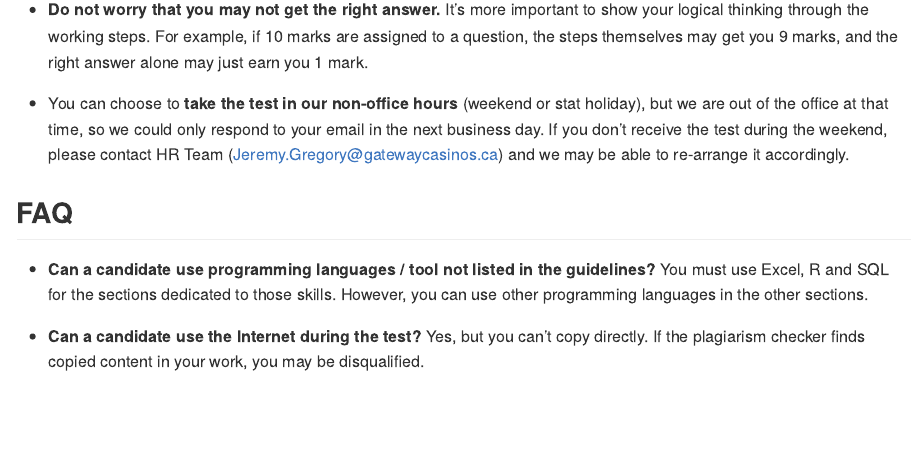
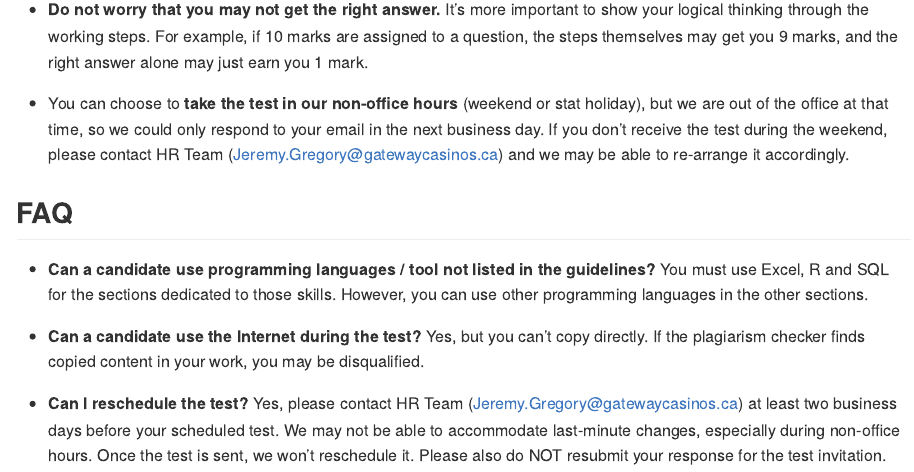
Before and after one commit to InterviewGateway/interview_preparation, an R Markdown document (readme.Rmd): the page in a window 1100 px wide, from 1970 px down. The pictures show the output file readme.md that the author committed with the source, drawn offline in the style of GitHub.

Commit message:
add rescheduling test

```diff
--- a/readme.Rmd
+++ b/readme.Rmd
@@ -59,8 +59,8 @@ The concept covered in this test can be found in the following reference.
 
 ## FAQ
 
--   **Can a candidate use programming languages / tool not listed in the guidelines?**
-    You must use Excel, R and SQL for the sections dedicated to those skills. However, you can use other programming languages in the other sections.
+-   **Can a candidate use programming languages / tool not listed in the guidelines?** You must use Excel, R and SQL for the sections dedicated to those skills. However, you can use other programming languages in the other sections.
 
--   **Can a candidate use the Internet during the test?**
-    Yes, but you can't copy directly. If the plagiarism checker finds copied content in your work, you may be disqualified.
+-   **Can a candidate use the Internet during the test?** Yes, but you can't copy directly. If the plagiarism checker finds copied content in your work, you may be disqualified.
+
+-   **Can I reschedule the test?** Yes, please contact HR Team ([Jeremy.Gregory\@gatewaycasinos.ca](mailto:Jeremy.Gregory@gatewaycasinos.ca){.email}) at least two business days before your scheduled test. We may not be able to accommodate last-minute changes, especially during non-office hours. Once the test is sent, we won't reschedule it. Please also do NOT resubmit your response for the test invitation.
```
Also changed, not shown: readme.md, readme.Rmd (2 more changed lines).
